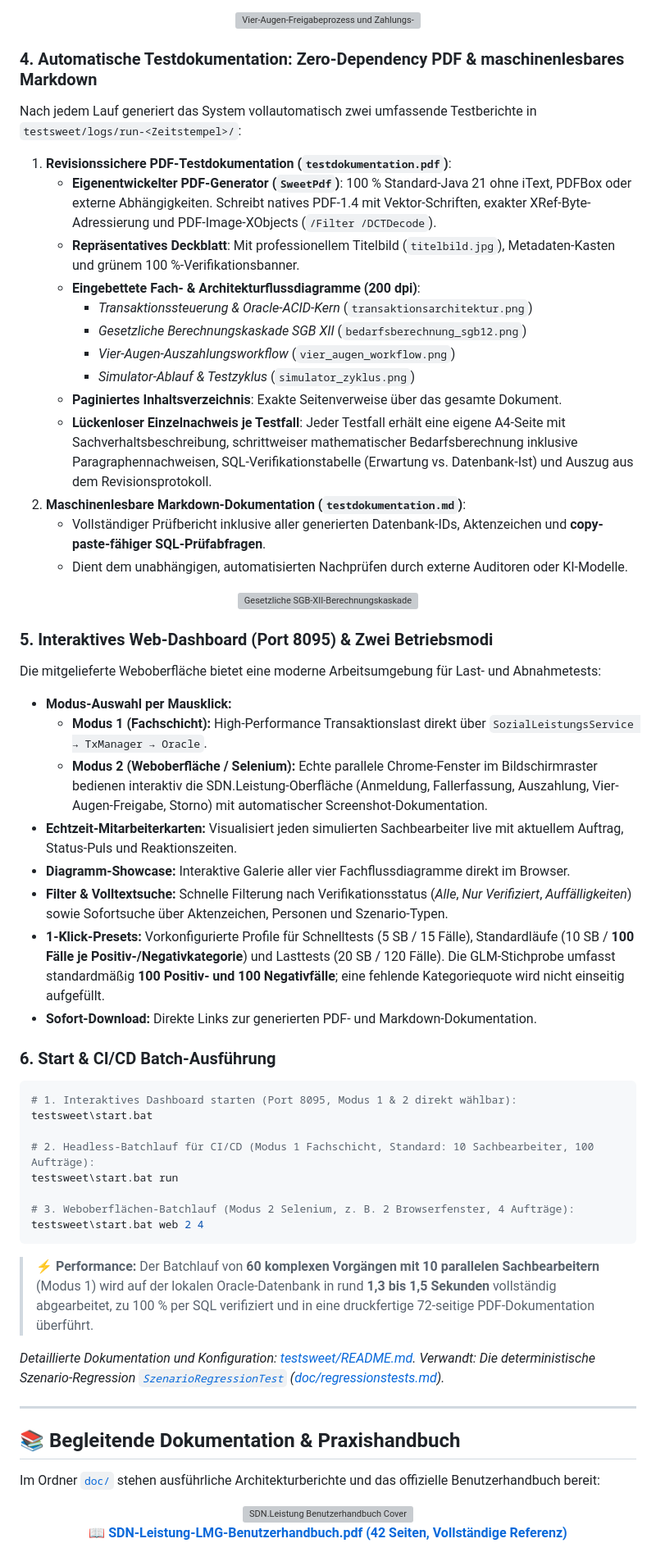
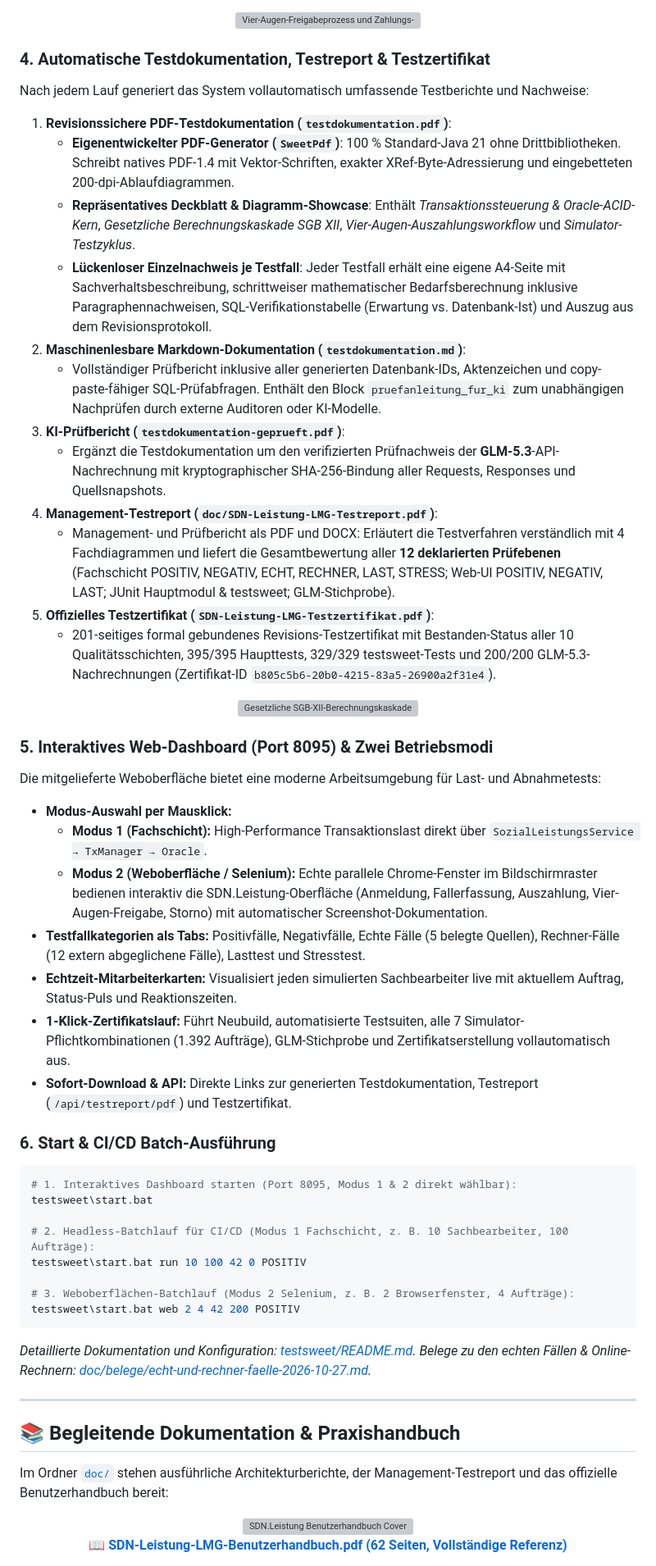
Before and after one commit to tnickel/LeistungsmanagementGrundsicherung, a Markdown page: README.md, the part around one of its changes. Shown at 82% size. GitHub-like rendering; grey boxes are pictures that could not be loaded.

Commit message:
docs: ECHT/RECHNER Testkategorien und Management-Testreport dokumentiert

````diff
--- a/README.md
+++ b/README.md
@@ -337,22 +344,21 @@ Nach Abarbeitung des Auftragstopfs verlässt sich der Simulator nicht auf Rückg
   <img src="testsweet/assets/vier_augen_workflow.png" alt="Vier-Augen-Freigabeprozess und Zahlungs-Workflow" width="90%" />
 </p>
 
-### 4. Automatische Testdokumentation: Zero-Dependency PDF & maschinenlesbares Markdown
-Nach jedem Lauf generiert das System vollautomatisch zwei umfassende Testberichte in `testsweet/logs/run-<Zeitstempel>/`:
+### 4. Automatische Testdokumentation, Testreport & Testzertifikat
+Nach jedem Lauf generiert das System vollautomatisch umfassende Testberichte und Nachweise:
 
 1. **Revisionssichere PDF-Testdokumentation (`testdokumentation.pdf`)**:
-   * **Eigenentwickelter PDF-Generator (`SweetPdf`)**: 100 % Standard-Java 21 ohne iText, PDFBox oder externe Abhängigkeiten. Schreibt natives PDF-1.4 mit Vektor-Schriften, exakter XRef-Byte-Adressierung und PDF-Image-XObjects (`/Filter /DCTDecode`).
-   * **Repräsentatives Deckblatt**: Mit professionellem Titelbild (`titelbild.jpg`), Metadaten-Kasten und grünem 100 %-Verifikationsbanner.
-   * **Eingebettete Fach- & Architekturflussdiagramme (200 dpi)**:
-     * *Transaktionssteuerung & Oracle-ACID-Kern* (`transaktionsarchitektur.png`)
-     * *Gesetzliche Berechnungskaskade SGB XII* (`bedarfsberechnung_sgb12.png`)
-     * *Vier-Augen-Auszahlungsworkflow* (`vier_augen_workflow.png`)
-     * *Simulator-Ablauf & Testzyklus* (`simulator_zyklus.png`)
-   * **Paginiertes Inhaltsverzeichnis**: Exakte Seitenverweise über das gesamte Dokument.
+   * **Eigenentwickelter PDF-Generator (`SweetPdf`)**: 100 % Standard-Java 21 ohne Drittbibliotheken. Schreibt natives PDF-1.4 mit Vektor-Schriften, exakter XRef-Byte-Adressierung und eingebetteten 200-dpi-Ablaufdiagrammen.
+   * **Repräsentatives Deckblatt & Diagramm-Showcase**: Enthält *Transaktionssteuerung & Oracle-ACID-Kern*, *Gesetzliche Berechnungskaskade SGB XII*, *Vier-Augen-Auszahlungsworkflow* und *Simulator-Testzyklus*.
    * **Lückenloser Einzelnachweis je Testfall**: Jeder Testfall erhält eine eigene A4-Seite mit Sachverhaltsbeschreibung, schrittweiser mathematischer Bedarfsberechnung inklusive Paragraphennachweisen, SQL-Verifikationstabelle (Erwartung vs. Datenbank-Ist) und Auszug aus dem Revisionsprotokoll.
 2. **Maschinenlesbare Markdown-Dokumentation (`testdokumentation.md`)**:
-   * Vollständiger Prüfbericht inklusive aller generierten Datenbank-IDs, Aktenzeichen und **copy-paste-fähiger SQL-Prüfabfragen**.
-   * Dient dem unabhängigen, automatisierten Nachprüfen durch externe Auditoren oder KI-Modelle.
+   * Vollständiger Prüfbericht inklusive aller generierten Datenbank-IDs, Aktenzeichen und copy-paste-fähiger SQL-Prüfabfragen. Enthält den Block `pruefanleitung_fur_ki` zum unabhängigen Nachprüfen durch externe Auditoren oder KI-Modelle.
+3. **KI-Prüfbericht (`testdokumentation-geprueft.pdf`)**:
+   * Ergänzt die Testdokumentation um den verifizierten Prüfnachweis der **GLM-5.3**-API-Nachrechnung mit kryptographischer SHA-256-Bindung aller Requests, Responses und Quellsnapshots.
+4. **Management-Testreport (`doc/SDN-Leistung-LMG-Testreport.pdf`)**:
+   * Management- und Prüfbericht als PDF und DOCX: Erläutert die Testverfahren verständlich mit 4 Fachdiagrammen und liefert die Gesamtbewertung aller **12 deklarierten Prüfebenen** (Fachschicht POSITIV, NEGATIV, ECHT, RECHNER, LAST, STRESS; Web-UI POSITIV, NEGATIV, LAST; JUnit Hauptmodul & testsweet; GLM-Stichprobe).
+5. **Offizielles Testzertifikat (`SDN-Leistung-LMG-Testzertifikat.pdf`)**:
+   * 201-seitiges formal gebundenes Revisions-Testzertifikat mit Bestanden-Status aller 10 Qualitätsschichten, 395/395 Haupttests, 329/329 testsweet-Tests und 200/200 GLM-5.3-Nachrechnungen (Zertifikat-ID `b805c5b6-20b0-4215-83a5-26900a2f31e4`).
 
 <p align="center">
   <img src="testsweet/assets/bedarfsberechnung_sgb12.png" alt="Gesetzliche SGB-XII-Berechnungskaskade" width="90%" />
@@ -363,11 +369,10 @@ Die mitgelieferte Weboberfläche bietet eine moderne Arbeitsumgebung für Last-
 * **Modus-Auswahl per Mausklick:**
   * **Modus 1 (Fachschicht):** High-Performance Transaktionslast direkt über `SozialLeistungsService → TxManager → Oracle`.
   * **Modus 2 (Weboberfläche / Selenium):** Echte parallele Chrome-Fenster im Bildschirmraster bedienen interaktiv die SDN.Leistung-Oberfläche (Anmeldung, Fallerfassung, Auszahlung, Vier-Augen-Freigabe, Storno) mit automatischer Screenshot-Dokumentation.
+* **Testfallkategorien als Tabs:** Positivfälle, Negativfälle, Echte Fälle (5 belegte Quellen), Rechner-Fälle (12 extern abgeglichene Fälle), Lasttest und Stresstest.
 * **Echtzeit-Mitarbeiterkarten:** Visualisiert jeden simulierten Sachbearbeiter live mit aktuellem Auftrag, Status-Puls und Reaktionszeiten.
-* **Diagramm-Showcase:** Interaktive Galerie aller vier Fachflussdiagramme direkt im Browser.
-* **Filter & Volltextsuche:** Schnelle Filterung nach Verifikationsstatus (*Alle*, *Nur Verifiziert*, *Auffälligkeiten*) sowie Sofortsuche über Aktenzeichen, Personen und Szenario-Typen.
-* **1-Klick-Presets:** Vorkonfigurierte Profile für Schnelltests (5 SB / 15 Fälle), Standardläufe (10 SB / **100 Fälle je Positiv-/Negativkategorie**) und Lasttests (20 SB / 120 Fälle). Die GLM-Stichprobe umfasst standardmäßig **100 Positiv- und 100 Negativfälle**; eine fehlende Kategoriequote wird nicht einseitig aufgefüllt.
-* **Sofort-Download:** Direkte Links zur generierten PDF- und Markdown-Dokumentation.
+* **1-Klick-Zertifikatslauf:** Führt Neubuild, automatisierte Testsuiten, alle 7 Simulator-Pflichtkombinationen (1.392 Aufträge), GLM-Stichprobe und Zertifikatserstellung vollautomatisch aus.
+* **Sofort-Download & API:** Direkte Links zur generierten Testdokumentation, Testreport (`/api/testreport/pdf`) und Testzertifikat.
 
 ### 6. Start & CI/CD Batch-Ausführung
 
@@ -375,29 +380,27 @@ Die mitgelieferte Weboberfläche bietet eine moderne Arbeitsumgebung für Last-
 # 1. Interaktives Dashboard starten (Port 8095, Modus 1 & 2 direkt wählbar):
 testsweet\start.bat
 
-# 2. Headless-Batchlauf für CI/CD (Modus 1 Fachschicht, Standard: 10 Sachbearbeiter, 100 Aufträge):
-testsweet\start.bat run
+# 2. Headless-Batchlauf für CI/CD (Modus 1 Fachschicht, z. B. 10 Sachbearbeiter, 100 Aufträge):
+testsweet\start.bat run 10 100 42 0 POSITIV
 
 # 3. Weboberflächen-Batchlauf (Modus 2 Selenium, z. B. 2 Browserfenster, 4 Aufträge):
-testsweet\start.bat web 2 4
+testsweet\start.bat web 2 4 42 200 POSITIV
 ```
 
-> ⚡ **Performance:** Der Batchlauf von **60 komplexen Vorgängen mit 10 parallelen Sachbearbeitern** (Modus 1) wird auf der lokalen Oracle-Datenbank in rund **1,3 bis 1,5 Sekunden** vollständig abgearbeitet, zu 100 % per SQL verifiziert und in eine druckfertige 72-seitige PDF-Dokumentation überführt.
-
 *Detaillierte Dokumentation und Konfiguration: [testsweet/README.md](testsweet/README.md).*
-*Verwandt: Die deterministische Szenario-Regression [`SzenarioRegressionTest`](src/test/java/de/allgemein/lmg/SzenarioRegressionTest.java) ([doc/regressionstests.md](doc/regressionstests.md)).*
+*Belege zu den echten Fällen & Online-Rechnern: [doc/belege/echt-und-rechner-faelle-2026-10-27.md](doc/belege/echt-und-rechner-faelle-2026-10-27.md).*
 
 ---
 
 ## 📚 Begleitende Dokumentation & Praxishandbuch
 
-Im Ordner [`doc/`](doc/) stehen ausführliche Architekturberichte und das offizielle Benutzerhandbuch bereit:
+Im Ordner [`doc/`](doc/) stehen ausführliche Architekturberichte, der Management-Testreport und das offizielle Benutzerhandbuch bereit:
 
 <p align="center">
   <a href="doc/SDN-Leistung-LMG-Benutzerhandbuch.pdf">
     <img src="doc/manual-bilder/handbuch_cover.jpg" alt="SDN.Leistung Benutzerhandbuch Cover" width="300" style="border-radius: 8px; box-shadow: 0 10px 25px rgba(0,0,0,0.5);" />
   </a>
   <br>
-  <strong><a href="doc/SDN-Leistung-LMG-Benutzerhandbuch.pdf">📖 SDN-Leistung-LMG-Benutzerhandbuch.pdf (42 Seiten, Vollständige Referenz)</a></strong>
+  <strong><a href="doc/SDN-Leistung-LMG-Benutzerhandbuch.pdf">📖 SDN-Leistung-LMG-Benutzerhandbuch.pdf (62 Seiten, Vollständige Referenz)</a></strong>
 </p>
 
````
Also changed, not shown: other parts of README.md (+14 -2 lines), doc/testdaten-echte-faelle-recherche-2026-10-27.md (+32 -0 lines).
